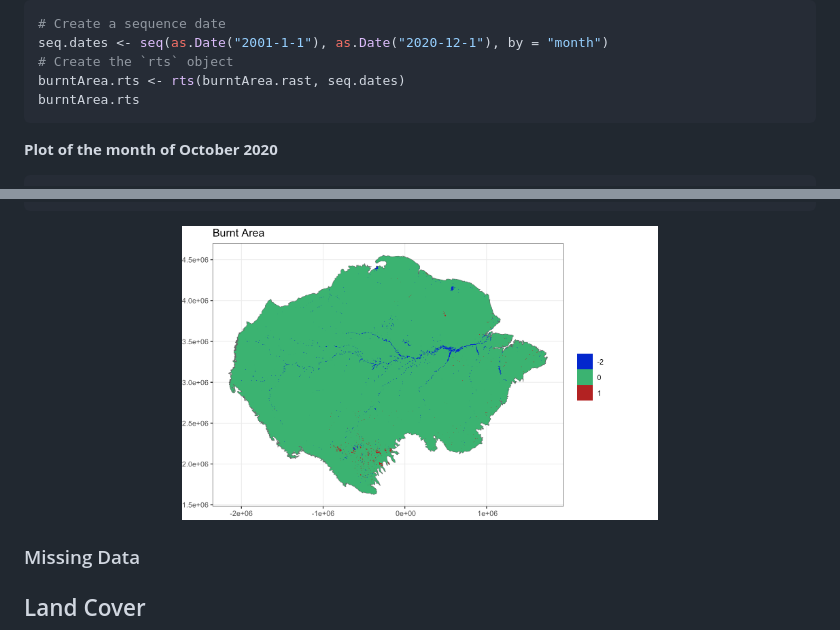
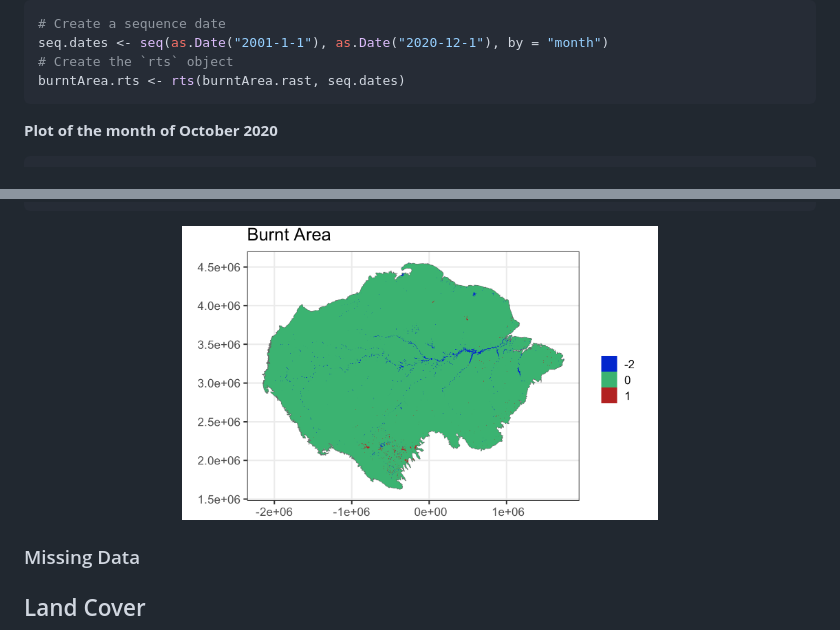
Before and after one commit to abid-mohamed/Mapping_the_Spatio-Temporal_Distribution_of_Burned_Areas_in_the_Amazon, a Markdown page: 1_data_analysis_&_missing_data/README.md, 2 parts joined by grey strips. Drawn GitHub-style; pictures changed too: 1_data_analysis_&_missing_data/img/1.2.ba_2.png (added).

````diff
--- a/1_data_analysis_&_missing_data/README.md
+++ b/1_data_analysis_&_missing_data/README.md
@@ -116,7 +116,6 @@ burntArea.minmax[which((burntArea.minmax[,1] != -2) & (burntArea.minmax[,2] != 1
 seq.dates <- seq(as.Date("2001-1-1"), as.Date("2020-12-1"), by = "month")
 # Create the `rts` object
 burntArea.rts <- rts(burntArea.rast, seq.dates)
-burntArea.rts
 ```
 
 **Plot of the month of October 2020**
@@ -138,7 +137,7 @@ p.ba
 ```
 
 <p align="center">
-  <img src="img/1.2.ba.png"  width="60%" />
+  <img src="img/1.2.ba_2.png"  width="60%" />
 </p>
 
 ### Missing Data
````
